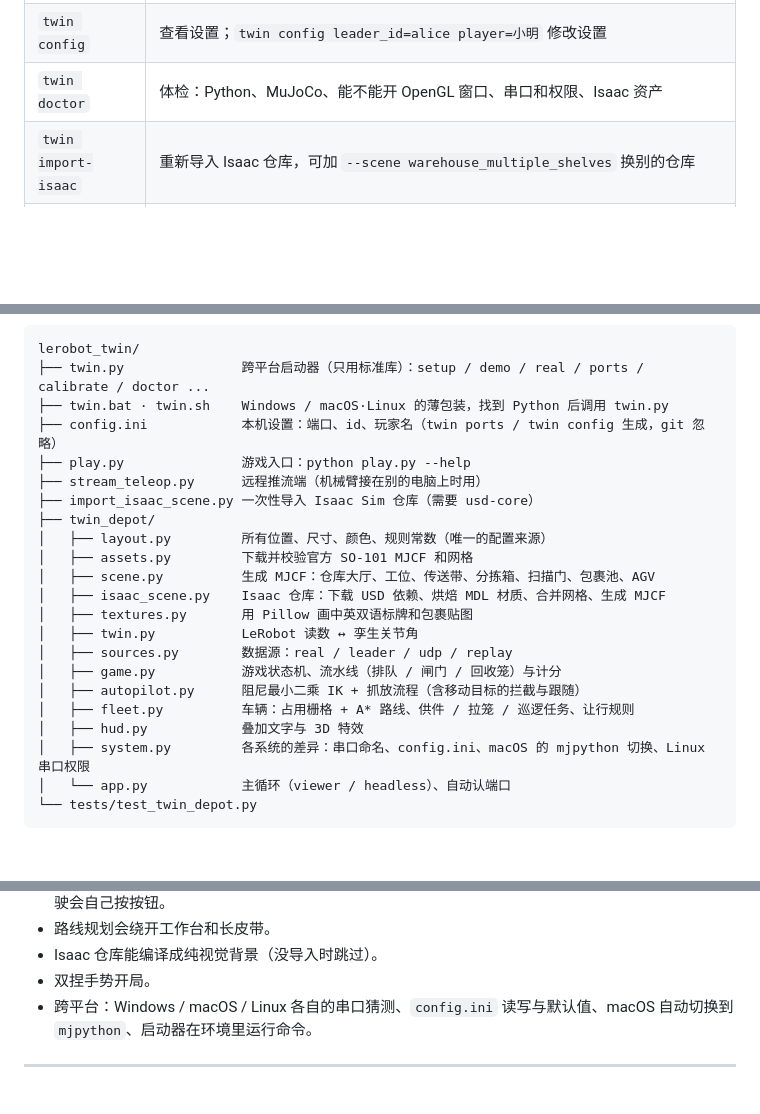
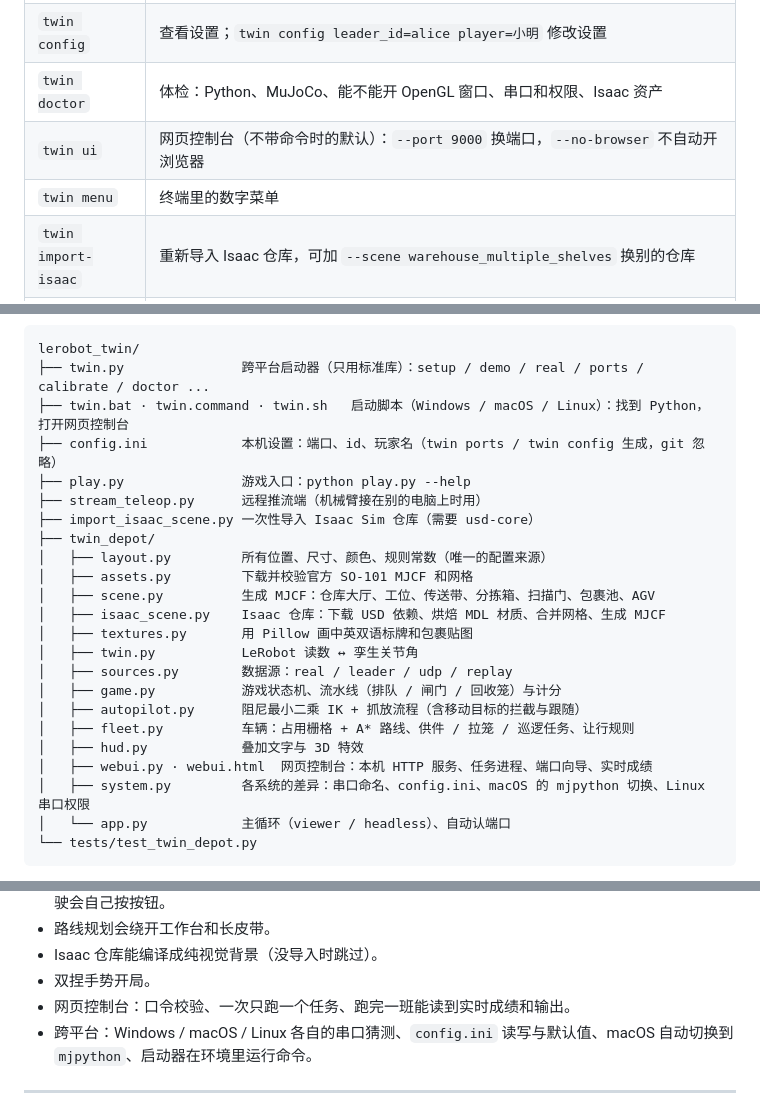
Before and after one commit to satoshinji2992/lerobot_twin, a Markdown page: README.md, 3 parts joined by grey strips. Drawn GitHub-style; blank space fills up the shorter version.

````diff
--- a/README.md
+++ b/README.md
@@ -51,6 +78,8 @@ Windows、macOS、Linux 用的是**同一套命令**：`twin.py` 是一个只依
 | `twin udp` / `twin stream` | 机械臂接在另一台电脑上时用，见下一节 |
 | `twin config` | 查看设置；`twin config leader_id=alice player=小明` 修改设置 |
 | `twin doctor` | 体检：Python、MuJoCo、能不能开 OpenGL 窗口、串口和权限、Isaac 资产 |
+| `twin ui` | 网页控制台（不带命令时的默认）：`--port 9000` 换端口，`--no-browser` 不自动开浏览器 |
+| `twin menu` | 终端里的数字菜单 |
 | `twin import-isaac` | 重新导入 Isaac 仓库，可加 `--scene warehouse_multiple_shelves` 换别的仓库 |
 | `twin tests` | 跑单元测试 |
 
@@ -252,7 +281,7 @@ flowchart LR
 ```
 lerobot_twin/
 ├── twin.py               跨平台启动器（只用标准库）：setup / demo / real / ports / calibrate / doctor ...
-├── twin.bat · twin.sh    Windows / macOS·Linux 的薄包装，找到 Python 后调用 twin.py
+├── twin.bat · twin.command · twin.sh   启动脚本（Windows / macOS / Linux）：找到 Python，打开网页控制台
 ├── config.ini            本机设置：端口、id、玩家名（twin ports / twin config 生成，git 忽略）
 ├── play.py               游戏入口：python play.py --help
 ├── stream_teleop.py      远程推流端（机械臂接在别的电脑上时用）
@@ -269,6 +298,7 @@ lerobot_twin/
 │   ├── autopilot.py      阻尼最小二乘 IK + 抓放流程（含移动目标的拦截与跟随）
 │   ├── fleet.py          车辆：占用栅格 + A* 路线、供件 / 拉笼 / 巡逻任务、让行规则
 │   ├── hud.py            叠加文字与 3D 特效
+│   ├── webui.py · webui.html  网页控制台：本机 HTTP 服务、任务进程、端口向导、实时成绩
 │   ├── system.py         各系统的差异：串口命名、config.ini、macOS 的 mjpython 切换、Linux 串口权限
 │   └── app.py            主循环（viewer / headless）、自动认端口
 └── tests/test_twin_depot.py
@@ -313,6 +343,7 @@ twin tests                                 # 或 python -m pytest tests -q；无
 - 路线规划会绕开工作台和长皮带。
 - Isaac 仓库能编译成纯视觉背景（没导入时跳过）。
 - 双捏手势开局。
+- 网页控制台：口令校验、一次只跑一个任务、跑完一班能读到实时成绩和输出。
 - 跨平台：Windows / macOS / Linux 各自的串口猜测、`config.ini` 读写与默认值、macOS 自动切换到 `mjpython`、启动器在环境里运行命令。
 
 ---
````
Also changed, not shown: other parts of README.md (+31 -4 lines), docs/control_panel.png (added), 9 other files.
